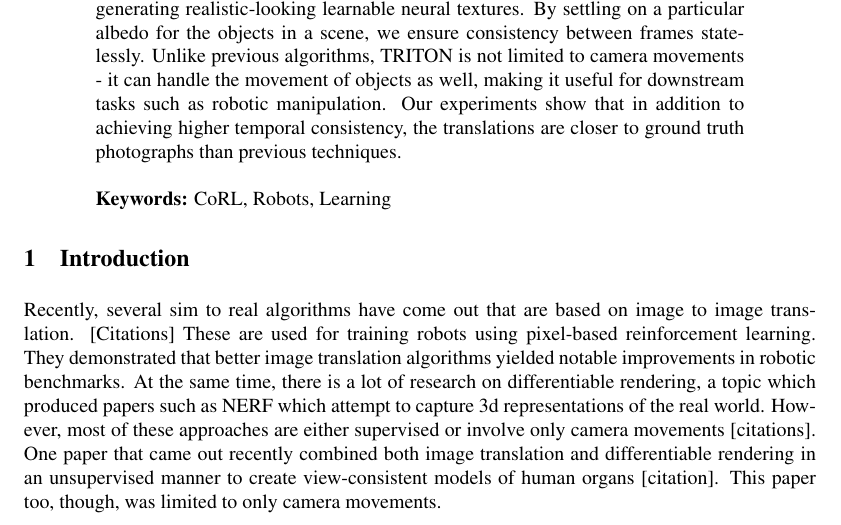
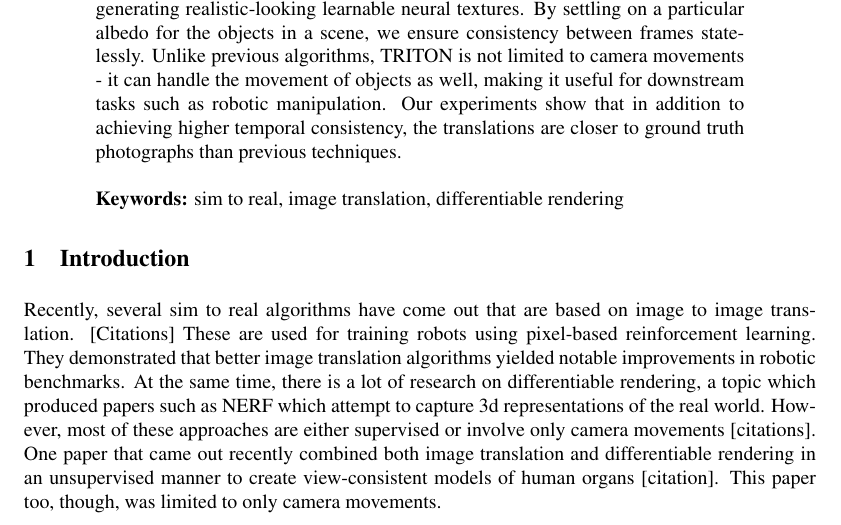
Before and after one commit to RyannDaGreat/TRITON-Paper, a LaTeX problem sheet (CORL/example.tex): part of page 1 of 3, cut so that both start at the same text. Compiled offline with pdfLaTeX.

Commit message:
Added keywords

```diff
--- a/CORL/example.tex
+++ b/CORL/example.tex
@@ -54,7 +54,7 @@
 \end{abstract}
 
 % Two or three meaningful keywords should be added here
-\keywords{CoRL, Robots, Learning}
+\keywords{sim to real, image translation, differentiable rendering}
 
 %===============================================================================
 
```
